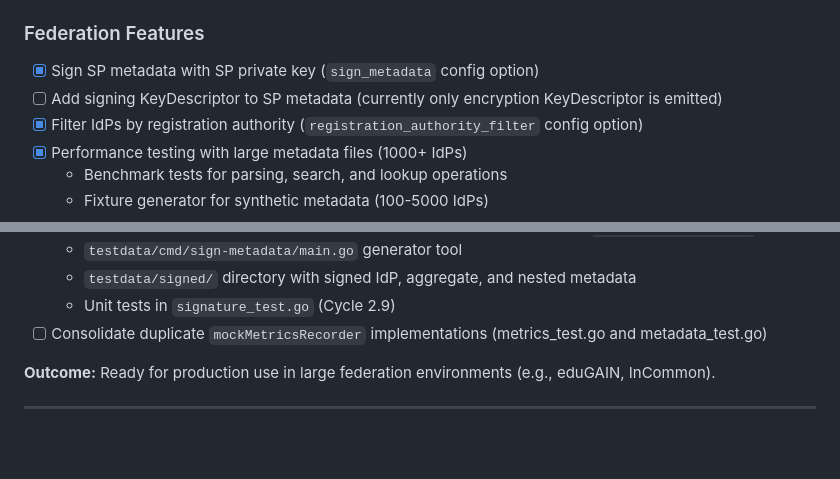
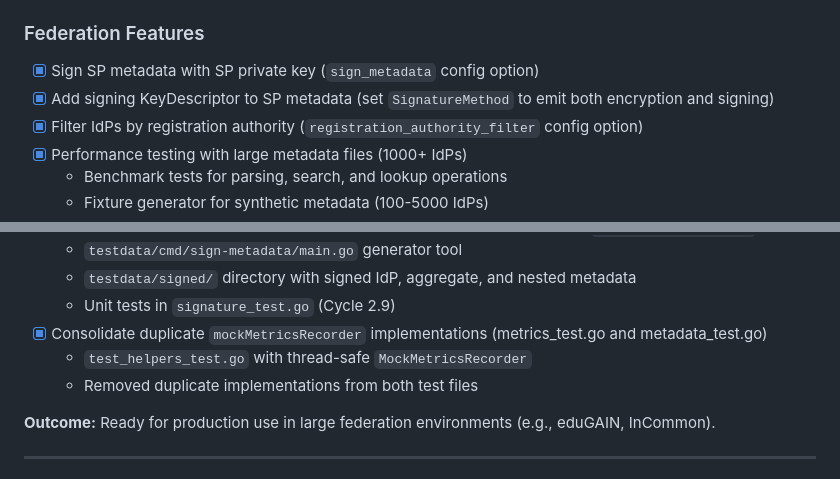
Before and after one commit to PhilHem/caddy-saml-disco, a Markdown page: ROADMAP.md, 2 parts joined by grey strips. Drawn GitHub-style; blank space fills up the shorter version.

```diff
--- a/ROADMAP.md
+++ b/ROADMAP.md
@@ -128,7 +128,7 @@ Development phases for caddy-saml-disco.
 
 ### Federation Features
 - [x] Sign SP metadata with SP private key (`sign_metadata` config option)
-- [ ] Add signing KeyDescriptor to SP metadata (currently only encryption KeyDescriptor is emitted)
+- [x] Add signing KeyDescriptor to SP metadata (set `SignatureMethod` to emit both encryption and signing)
 - [x] Filter IdPs by registration authority (`registration_authority_filter` config option)
 - [x] Performance testing with large metadata files (1000+ IdPs)
   - Benchmark tests for parsing, search, and lookup operations
@@ -150,7 +150,9 @@ Development phases for caddy-saml-disco.
   - `testdata/cmd/sign-metadata/main.go` generator tool
   - `testdata/signed/` directory with signed IdP, aggregate, and nested metadata
   - Unit tests in `signature_test.go` (Cycle 2.9)
-- [ ] Consolidate duplicate `mockMetricsRecorder` implementations (metrics_test.go and metadata_test.go)
+- [x] Consolidate duplicate `mockMetricsRecorder` implementations (metrics_test.go and metadata_test.go)
+  - `test_helpers_test.go` with thread-safe `MockMetricsRecorder`
+  - Removed duplicate implementations from both test files
 
 **Outcome:** Ready for production use in large federation environments (e.g., eduGAIN, InCommon).
 
```
Also changed, not shown: CHANGELOG.md (+7 -0 lines).
